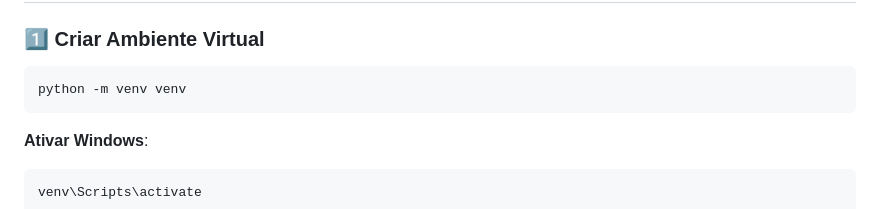
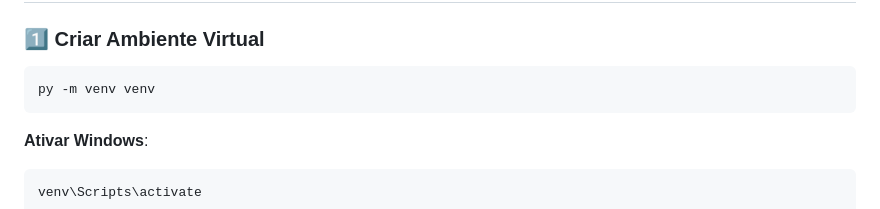
Before and after one commit to george-mendonca/AI-Labs, a Markdown page: ml-classificacao-spam/README.md, the part around the change. Rendered like a GitHub page.

Commit message:
Change Python command to 'py' for virtual env
Updated command to create virtual environment for Windows.

````diff
--- a/ml-classificacao-spam/README.md
+++ b/ml-classificacao-spam/README.md
@@ -169,7 +169,7 @@ O problema deixa de ser trivial e se aproxima mais de cenários reais de NLP, to
 ### 1️⃣ Criar Ambiente Virtual
 
 ```bash
-python -m venv venv
+py -m venv venv
 ```
 **Ativar Windows**:
 
````
